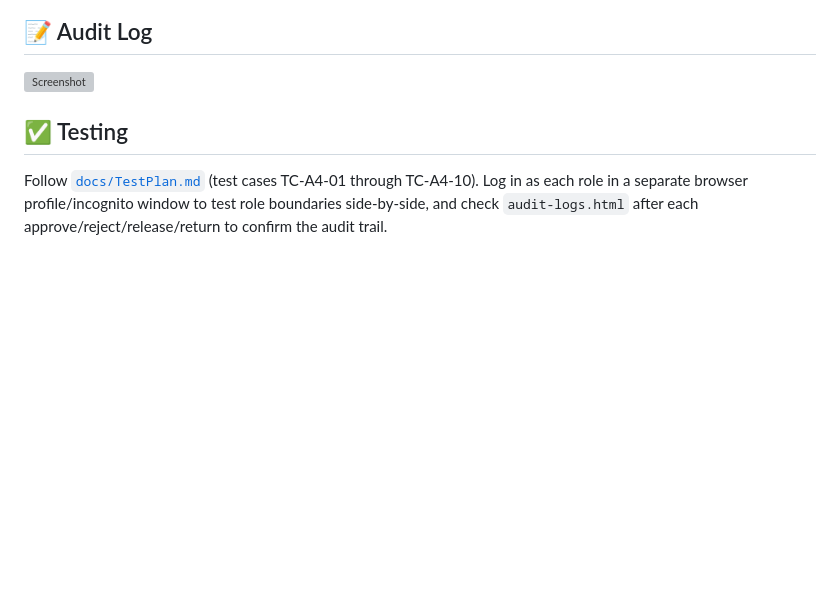
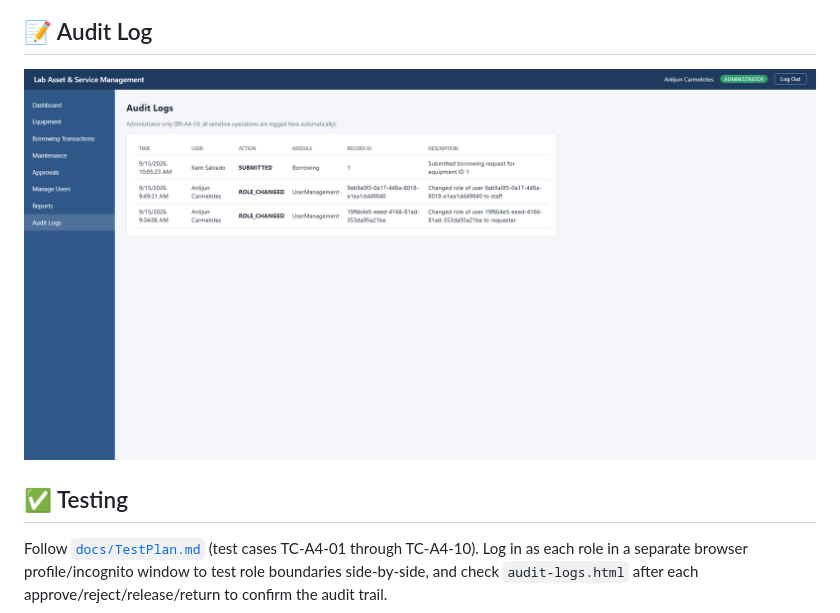
Before and after one commit to arhcarios-chaos/Role-Based-Asset-Transaction-and-Approval-Management-Eltagunde, a Markdown page: README.md, the part around the change. Drawn GitHub-style; blank space fills up the shorter version; grey boxes are pictures that could not be loaded.

Commit message:
Fix audit log screenshot path in README
Corrected the path for the audit log screenshot in the README.

```diff
--- a/README.md
+++ b/README.md
@@ -169,7 +169,7 @@ The system's Entity-Relationship Diagram (ERD), Use Case Diagram, and Workflow D
 
 ## 📝 Audit Log
 
-![Screenshot](AuditLog/Audit_Log.png)
+![Screenshot](Audit_Log/Audit_Log.png)
 
 ## ✅ Testing
 
```
